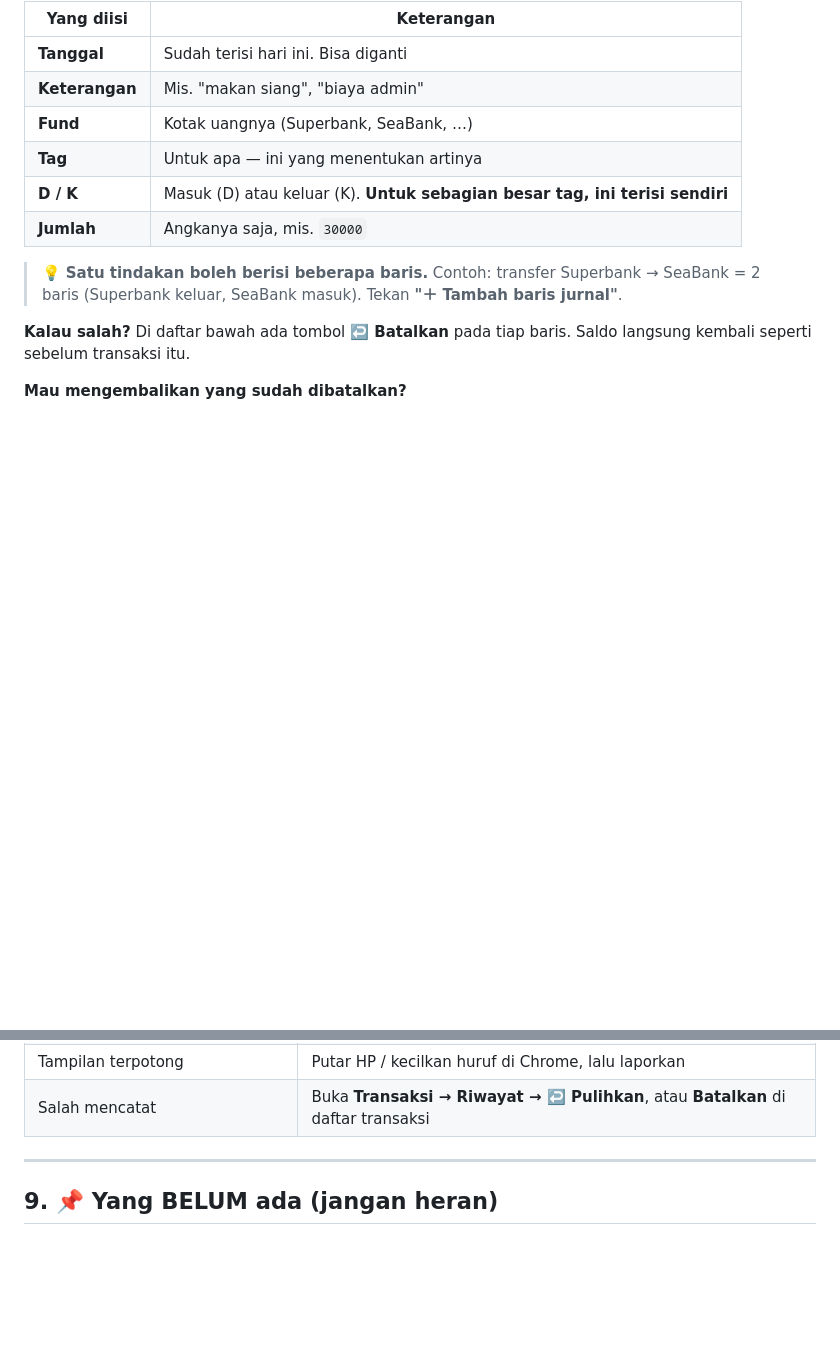
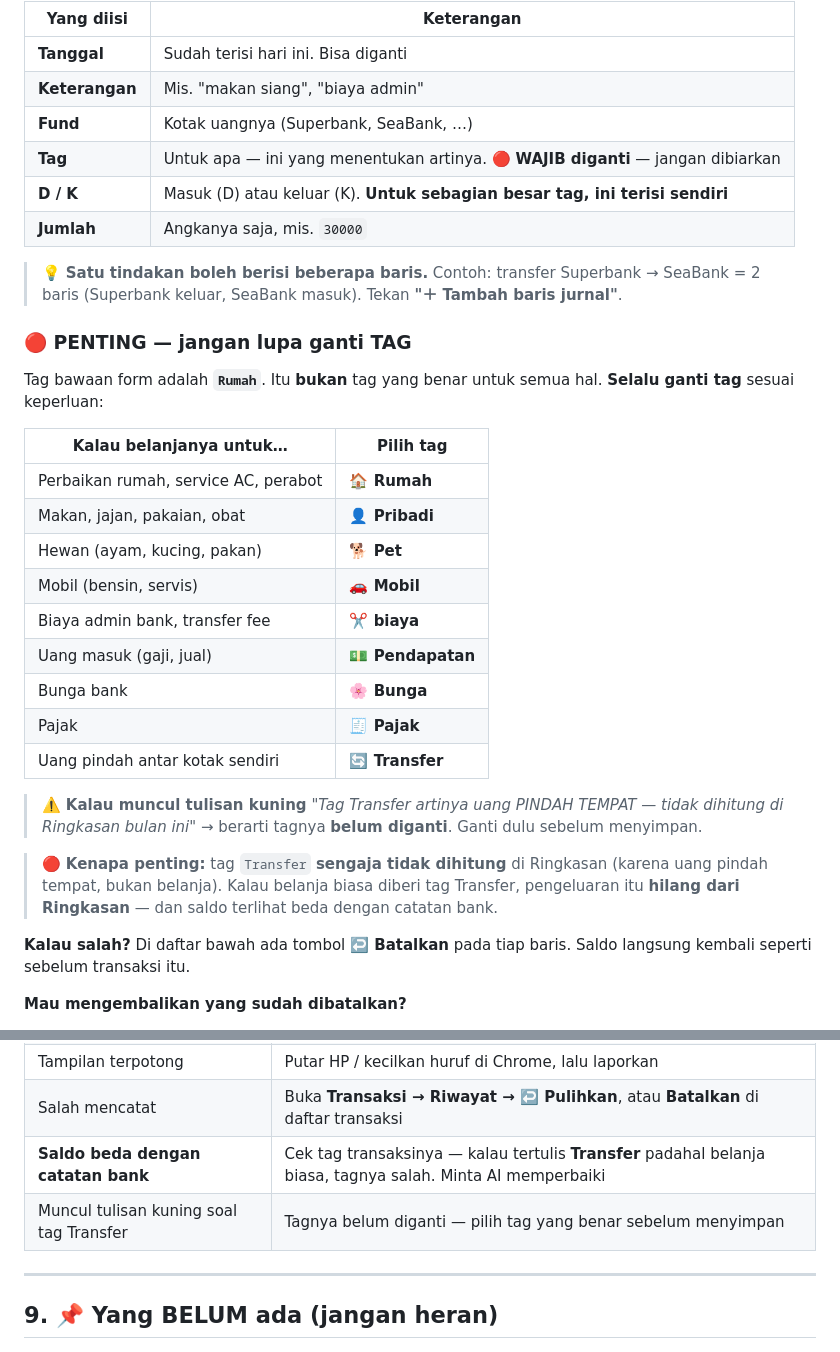
Before and after one commit to suwandhih/uangku, a Markdown page: panduan.md, 2 parts joined by grey strips. Drawn GitHub-style; blank space fills up the shorter version.

```diff
--- a/panduan.md
+++ b/panduan.md
@@ -59,12 +59,36 @@ Transaksi  →  tekan tombol ＋ (kanan atas)  →  isi  →  Simpan
 | **Tanggal** | Sudah terisi hari ini. Bisa diganti |
 | **Keterangan** | Mis. "makan siang", "biaya admin" |
 | **Fund** | Kotak uangnya (Superbank, SeaBank, …) |
-| **Tag** | Untuk apa — ini yang menentukan artinya |
+| **Tag** | Untuk apa — ini yang menentukan artinya. 🔴 **WAJIB diganti** — jangan dibiarkan |
 | **D / K** | Masuk (D) atau keluar (K). **Untuk sebagian besar tag, ini terisi sendiri** |
 | **Jumlah** | Angkanya saja, mis. `30000` |
 
 > 💡 **Satu tindakan boleh berisi beberapa baris.** Contoh: transfer Superbank → SeaBank
 > = 2 baris (Superbank keluar, SeaBank masuk). Tekan **"＋ Tambah baris jurnal"**.
+
+### 🔴 PENTING — jangan lupa ganti TAG
+
+Tag bawaan form adalah **`Rumah`**. Itu **bukan** tag yang benar untuk semua hal.
+**Selalu ganti tag** sesuai keperluan:
+
+| Kalau belanjanya untuk… | Pilih tag |
+|---|---|
+| Perbaikan rumah, service AC, perabot | **🏠 Rumah** |
+| Makan, jajan, pakaian, obat | **👤 Pribadi** |
+| Hewan (ayam, kucing, pakan) | **🐕 Pet** |
+| Mobil (bensin, servis) | **🚗 Mobil** |
+| Biaya admin bank, transfer fee | **✂️ biaya** |
+| Uang masuk (gaji, jual) | **💵 Pendapatan** |
+| Bunga bank | **🌸 Bunga** |
+| Pajak | **🧾 Pajak** |
+| Uang pindah antar kotak sendiri | **🔄 Transfer** |
+
+> ⚠️ **Kalau muncul tulisan kuning** *"Tag Transfer artinya uang PINDAH TEMPAT — tidak dihitung
+> di Ringkasan bulan ini"* → berarti tagnya **belum diganti**. Ganti dulu sebelum menyimpan.
+
+> 🔴 **Kenapa penting:** tag `Transfer` **sengaja tidak dihitung** di Ringkasan (karena uang
+> pindah tempat, bukan belanja). Kalau belanja biasa diberi tag Transfer, pengeluaran itu
+> **hilang dari Ringkasan** — dan saldo terlihat beda dengan catatan bank.
 
 **Kalau salah?** Di daftar bawah ada tombol **↩️ Batalkan** pada tiap baris.
 Saldo langsung kembali seperti sebelum transaksi itu.
@@ -243,6 +267,8 @@ Yang **TIDAK** berganti: **nama kotak uang** & **nama tag** (supaya laporan teta
 | Angka beda dengan komputer | **Laporkan** — itu bug (aturan C18) |
 | Tampilan terpotong | Putar HP / kecilkan huruf di Chrome, lalu laporkan |
 | Salah mencatat | Buka **Transaksi → Riwayat → ↩️ Pulihkan**, atau **Batalkan** di daftar transaksi |
+| **Saldo beda dengan catatan bank** | Cek tag transaksinya — kalau tertulis **Transfer** padahal belanja biasa, tagnya salah. Minta AI memperbaiki |
+| Muncul tulisan kuning soal tag Transfer | Tagnya belum diganti — pilih tag yang benar sebelum menyimpan |
 
 ---
 
```
Also changed, not shown: CHANGELOG.md (+50 -0 lines), agents.md (+2 -0 lines).
